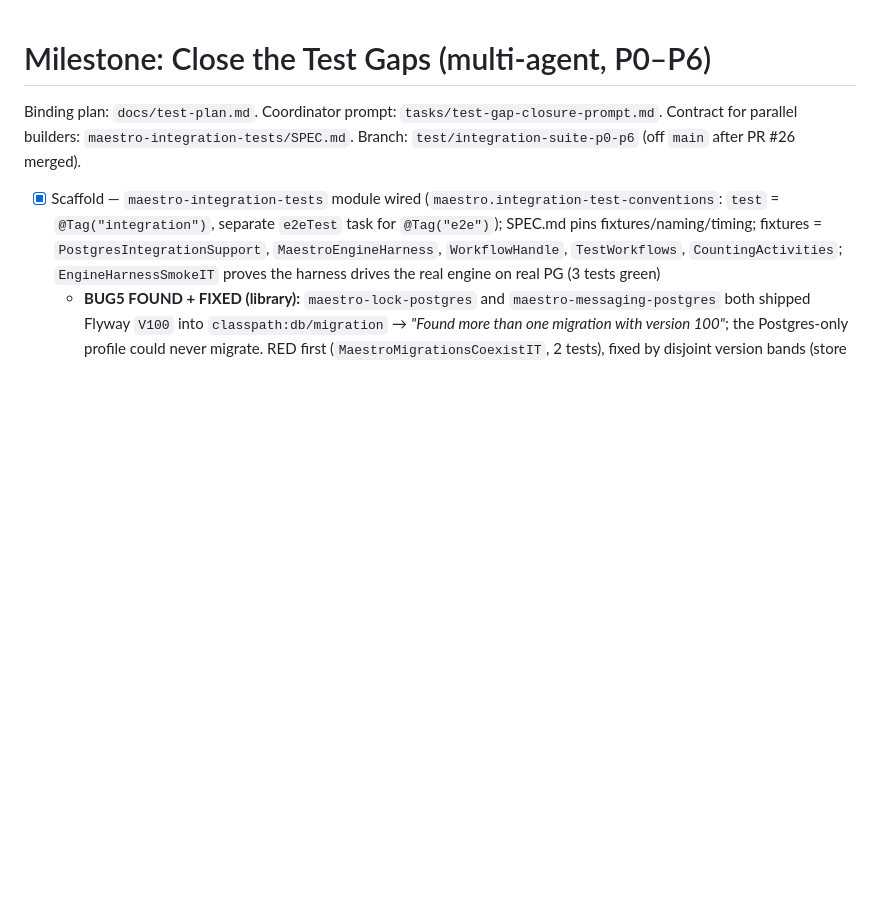
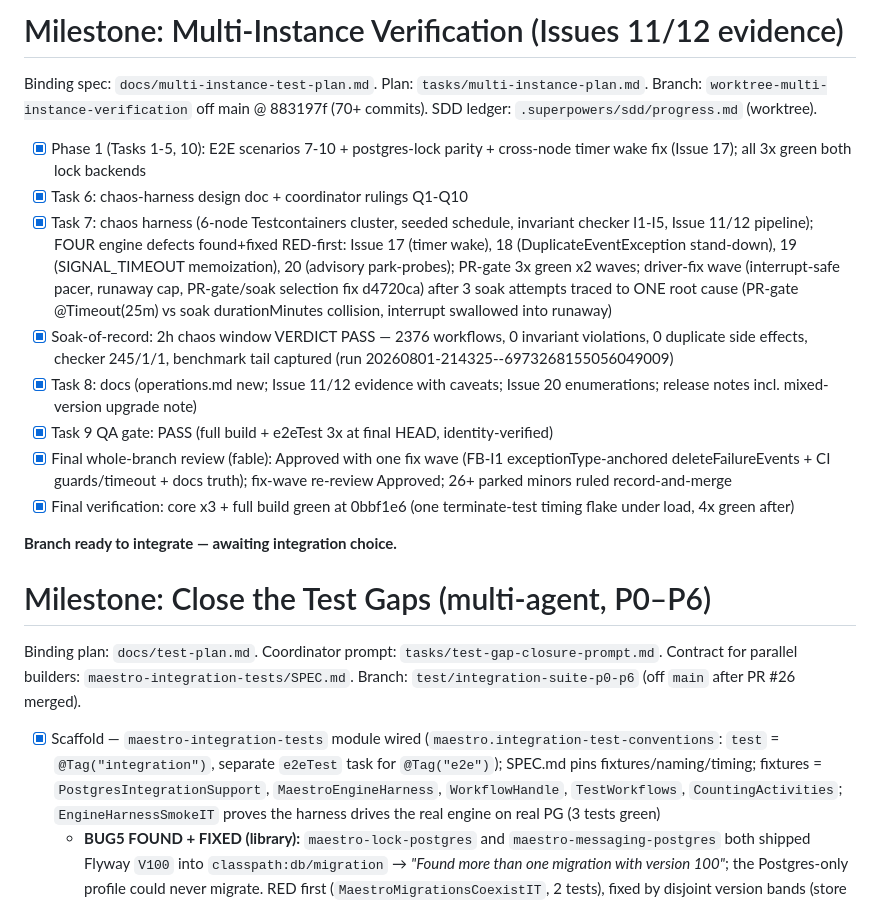
Before and after one commit to rakheen-dama/maestro, a Markdown page: tasks/todo.md, the part around the change. Rendered like a GitHub page; blank space fills up the shorter version.

Commit message:
docs: cycle close-out — multi-instance milestone in todo.md, five lessons captured
Co-Authored-By: Claude Fable 5 <noreply@anthropic.com>

```diff
--- a/tasks/todo.md
+++ b/tasks/todo.md
@@ -1,3 +1,18 @@
+# Milestone: Multi-Instance Verification (Issues 11/12 evidence)
+
+Binding spec: `docs/multi-instance-test-plan.md`. Plan: `tasks/multi-instance-plan.md`. Branch: `worktree-multi-instance-verification` off main @ 883197f (70+ commits). SDD ledger: `.superpowers/sdd/progress.md` (worktree).
+
+- [x] Phase 1 (Tasks 1-5, 10): E2E scenarios 7-10 + postgres-lock parity + cross-node timer wake fix (Issue 17); all 3x green both lock backends
+- [x] Task 6: chaos-harness design doc + coordinator rulings Q1-Q10
+- [x] Task 7: chaos harness (6-node Testcontainers cluster, seeded schedule, invariant checker I1-I5, Issue 11/12 pipeline); FOUR engine defects found+fixed RED-first: Issue 17 (timer wake), 18 (DuplicateEventException stand-down), 19 (SIGNAL_TIMEOUT memoization), 20 (advisory park-probes); PR-gate 3x green x2 waves; driver-fix wave (interrupt-safe pacer, runaway cap, PR-gate/soak selection fix d4720ca) after 3 soak attempts traced to ONE root cause (PR-gate @Timeout(25m) vs soak durationMinutes collision, interrupt swallowed into runaway)
+- [x] Soak-of-record: 2h chaos window VERDICT PASS — 2376 workflows, 0 invariant violations, 0 duplicate side effects, checker 245/1/1, benchmark tail captured (run 20260801-214325--6973268155056049009)
+- [x] Task 8: docs (operations.md new; Issue 11/12 evidence with caveats; Issue 20 enumerations; release notes incl. mixed-version upgrade note)
+- [x] Task 9 QA gate: PASS (full build + e2eTest 3x at final HEAD, identity-verified)
+- [x] Final whole-branch review (fable): Approved with one fix wave (FB-I1 exceptionType-anchored deleteFailureEvents + CI guards/timeout + docs truth); fix-wave re-review Approved; 26+ parked minors ruled record-and-merge
+- [x] Final verification: core x3 + full build green at 0bbf1e6 (one terminate-test timing flake under load, 4x green after)
+
+**Branch ready to integrate — awaiting integration choice.**
+
 # Milestone: Close the Test Gaps (multi-agent, P0–P6)
 
 Binding plan: `docs/test-plan.md`. Coordinator prompt: `tasks/test-gap-closure-prompt.md`.
```
Also changed, not shown: tasks/lessons.md (+8 -0 lines).
